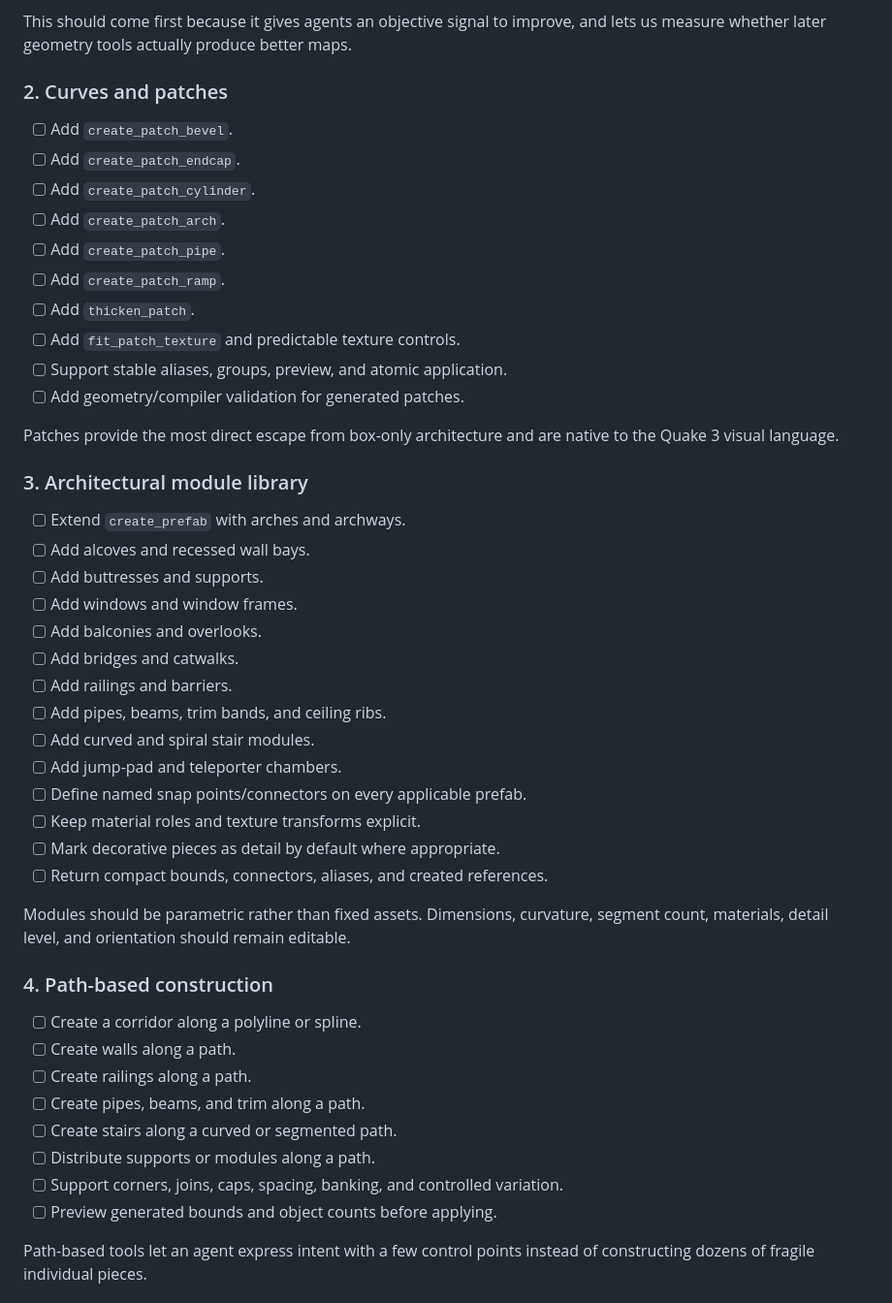
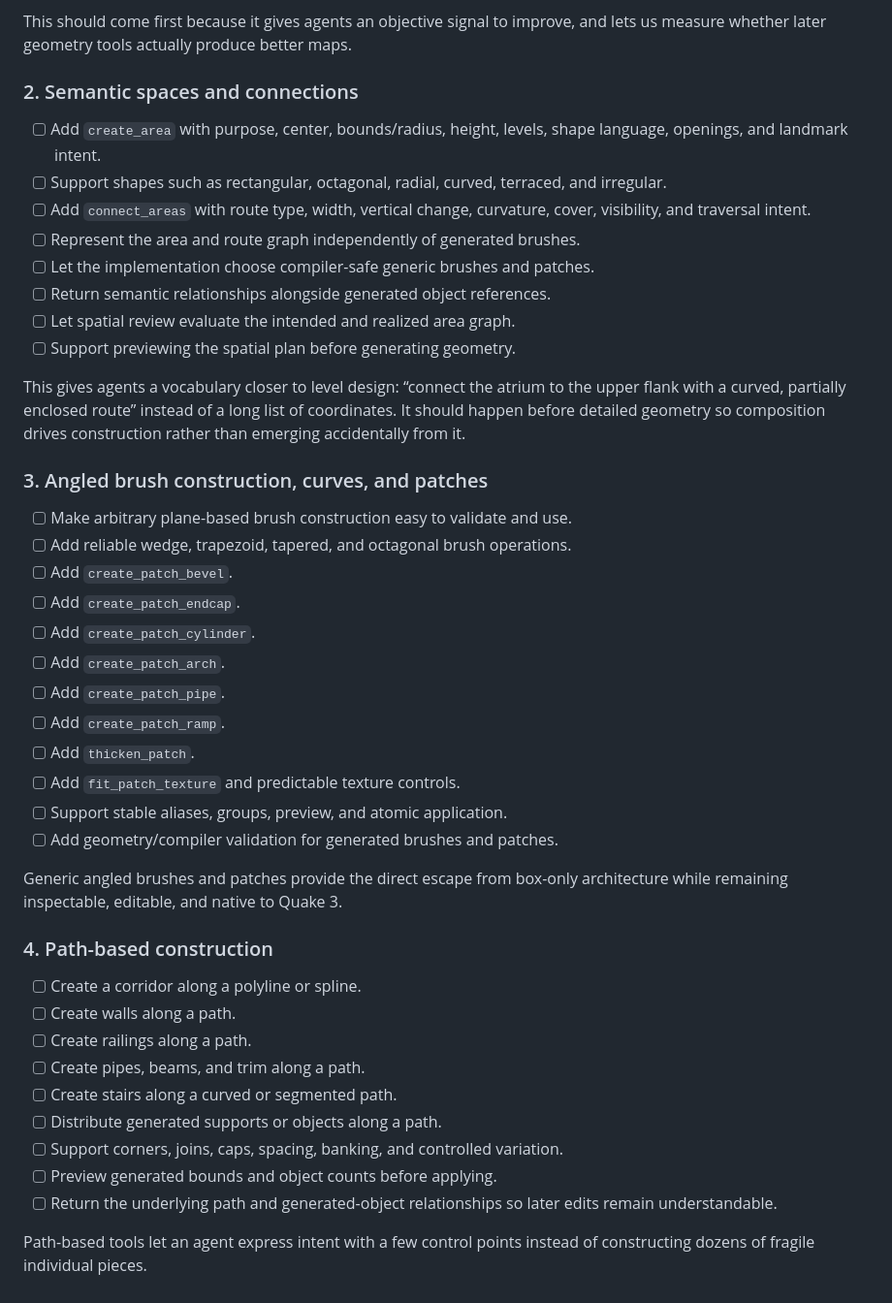
Before and after one commit to drdator/q3edit, a Markdown page: docs/MCP_MAP_DESIGN_ROADMAP.md, the part around one of its changes. Shown at 97% size. Rendered like a GitHub page.

```diff
--- a/docs/MCP_MAP_DESIGN_ROADMAP.md
+++ b/docs/MCP_MAP_DESIGN_ROADMAP.md
@@ -42,8 +53,29 @@ that make interesting compositions as reliable as rectangular blockouts.
 This should come first because it gives agents an objective signal to improve,
 and lets us measure whether later geometry tools actually produce better maps.
 
-### 2. Curves and patches
+### 2. Semantic spaces and connections
 
+- [ ] Add `create_area` with purpose, center, bounds/radius, height, levels,
+  shape language, openings, and landmark intent.
+- [ ] Support shapes such as rectangular, octagonal, radial, curved, terraced,
+  and irregular.
+- [ ] Add `connect_areas` with route type, width, vertical change, curvature,
+  cover, visibility, and traversal intent.
+- [ ] Represent the area and route graph independently of generated brushes.
+- [ ] Let the implementation choose compiler-safe generic brushes and patches.
+- [ ] Return semantic relationships alongside generated object references.
+- [ ] Let spatial review evaluate the intended and realized area graph.
+- [ ] Support previewing the spatial plan before generating geometry.
+
+This gives agents a vocabulary closer to level design: “connect the atrium to
+the upper flank with a curved, partially enclosed route” instead of a long list
+of coordinates. It should happen before detailed geometry so composition drives
+construction rather than emerging accidentally from it.
+
+### 3. Angled brush construction, curves, and patches
+
+- [ ] Make arbitrary plane-based brush construction easy to validate and use.
+- [ ] Add reliable wedge, trapezoid, tapered, and octagonal brush operations.
 - [ ] Add `create_patch_bevel`.
 - [ ] Add `create_patch_endcap`.
 - [ ] Add `create_patch_cylinder`.
@@ -53,30 +85,10 @@ and lets us measure whether later geometry tools actually produce better maps.
 - [ ] Add `thicken_patch`.
 - [ ] Add `fit_patch_texture` and predictable texture controls.
 - [ ] Support stable aliases, groups, preview, and atomic application.
-- [ ] Add geometry/compiler validation for generated patches.
+- [ ] Add geometry/compiler validation for generated brushes and patches.
 
-Patches provide the most direct escape from box-only architecture and are
-native to the Quake 3 visual language.
-
-### 3. Architectural module library
-
-- [ ] Extend `create_prefab` with arches and archways.
-- [ ] Add alcoves and recessed wall bays.
-- [ ] Add buttresses and supports.
-- [ ] Add windows and window frames.
-- [ ] Add balconies and overlooks.
-- [ ] Add bridges and catwalks.
-- [ ] Add railings and barriers.
-- [ ] Add pipes, beams, trim bands, and ceiling ribs.
-- [ ] Add curved and spiral stair modules.
-- [ ] Add jump-pad and teleporter chambers.
-- [ ] Define named snap points/connectors on every applicable prefab.
-- [ ] Keep material roles and texture transforms explicit.
-- [ ] Mark decorative pieces as detail by default where appropriate.
-- [ ] Return compact bounds, connectors, aliases, and created references.
-
-Modules should be parametric rather than fixed assets. Dimensions, curvature,
-segment count, materials, detail level, and orientation should remain editable.
+Generic angled brushes and patches provide the direct escape from box-only
+architecture while remaining inspectable, editable, and native to Quake 3.
 
 ### 4. Path-based construction
 
@@ -85,9 +97,11 @@ segment count, materials, detail level, and orientation should remain editable.
 - [ ] Create railings along a path.
 - [ ] Create pipes, beams, and trim along a path.
 - [ ] Create stairs along a curved or segmented path.
-- [ ] Distribute supports or modules along a path.
+- [ ] Distribute generated supports or objects along a path.
 - [ ] Support corners, joins, caps, spacing, banking, and controlled variation.
 - [ ] Preview generated bounds and object counts before applying.
+- [ ] Return the underlying path and generated-object relationships so later
+  edits remain understandable.
 
 Path-based tools let an agent express intent with a few control points instead
 of constructing dozens of fragile individual pieces.
```
Also changed, not shown: other parts of docs/MCP_MAP_DESIGN_ROADMAP.md (+36 -34 lines).
